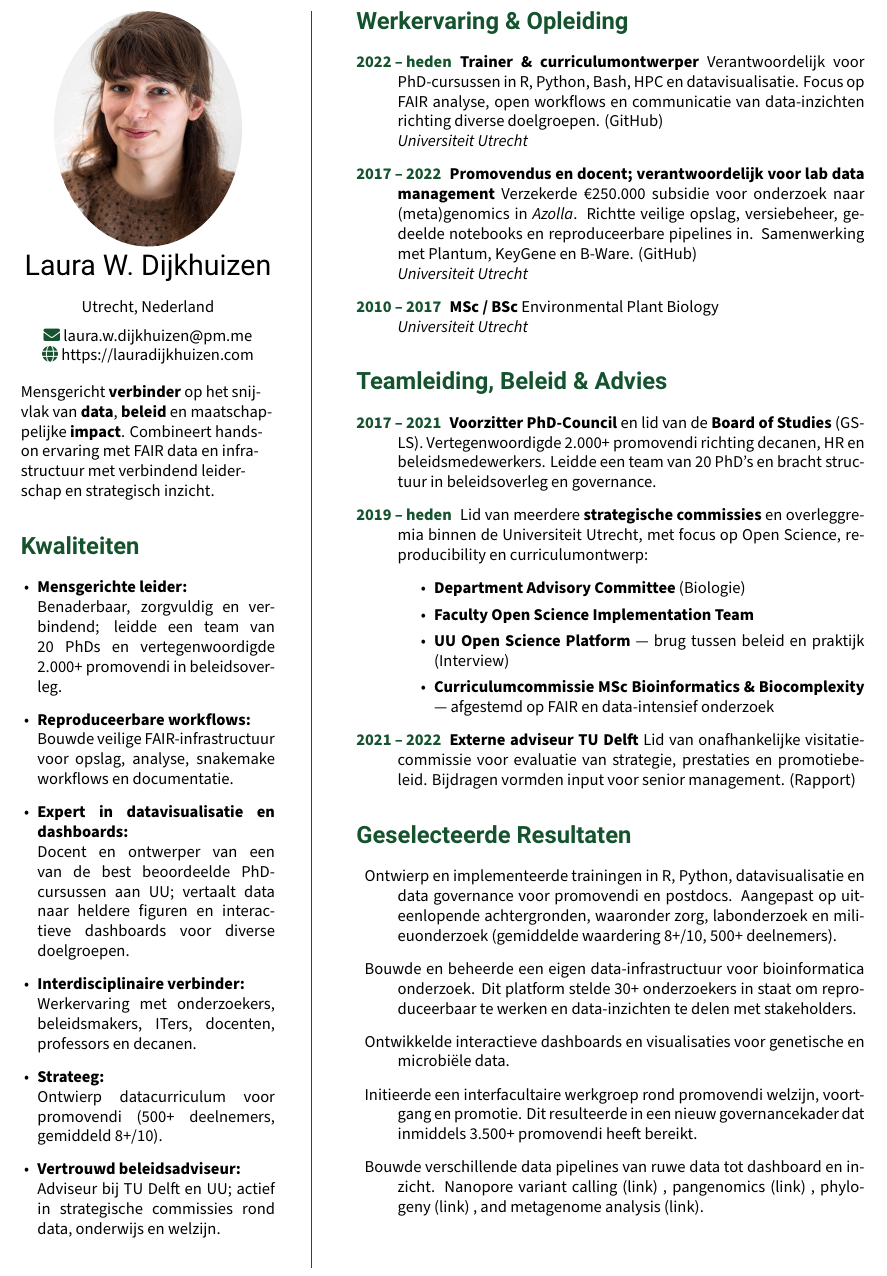
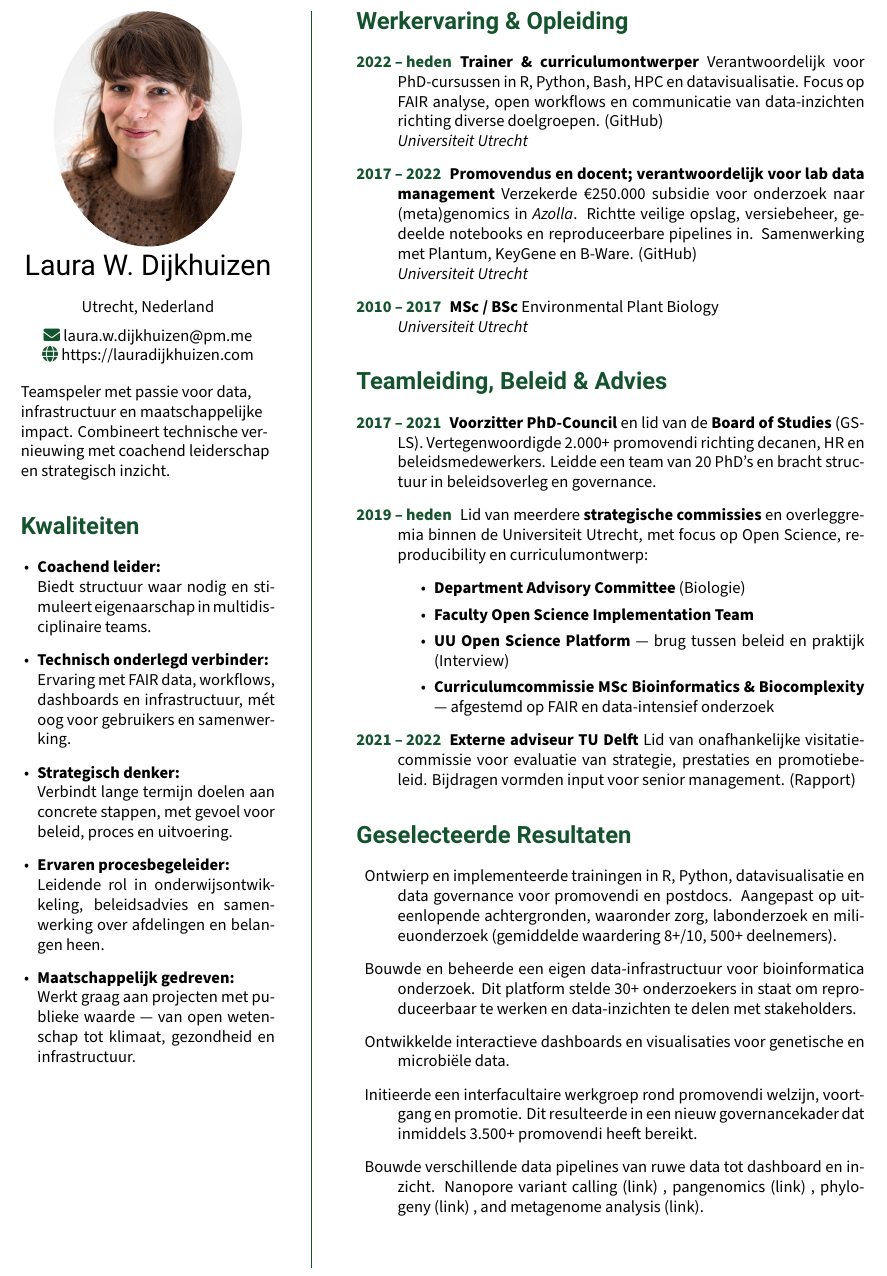
Before and after one commit to lauralwd/CV_generator, a LaTeX CV (cv.tex): part of page 1 of 2, cut so that both start at the same text. Compiled offline with XeLaTeX.

Commit message:
verbeteringen in linker kolom

```diff
--- a/cv.tex
+++ b/cv.tex
@@ -52,26 +52,22 @@
 % About me — R&D data & reporting (tailored)
 
 {\RaggedRight
-
-  Mensgericht \textbf{verbinder} op het snijvlak van \textbf{data}, \textbf{beleid} en maatschappelijke \textbf{impact}.
-  Combineert hands-on ervaring met FAIR data en infrastructuur met verbindend leiderschap en strategisch inzicht.
-
+  Teamspeler met passie voor data, infrastructuur en maatschappelijke impact.
+  Combineert technische vernieuwing met coachend leiderschap en strategisch inzicht.
 }
 
 \GreenHeading{Kwaliteiten}
 \begin{itemize}[leftmargin=1em, itemindent=0em]
-  \item \textbf{Mensgerichte leider:}\\
-    Benaderbaar, zorgvuldig en verbindend; leidde een team van 20 PhDs en vertegenwoordigde 2.000+ promovendi in beleidsoverleg.
-  \item \textbf{Reproduceerbare workflows:} \\
-    Bouwde veilige FAIR-infrastructuur voor opslag, analyse, snakemake workflows en documentatie.
-  \item \textbf{Expert in datavisualisatie en dashboards:} \\
-    Docent en ontwerper van een van de best beoordeelde PhD-cursussen aan UU; vertaalt data naar heldere figuren en interactieve dashboards voor diverse doelgroepen.
-  \item \textbf{Interdisciplinaire verbinder:} \\
-    Werkervaring met onderzoekers, beleidsmakers, ITers, docenten, professors en decanen.
-  \item \textbf{Strateeg:} \\
-    Ontwierp datacurriculum voor promovendi (500+ deelnemers, gemiddeld 8+/10).
-  \item \textbf{Vertrouwd beleidsadviseur:} \\
-    Adviseur bij TU Delft en UU; actief in strategische commissies rond data, onderwijs en welzijn.
+  \item \textbf{Coachend leider:}\\
+    Biedt structuur waar nodig en stimuleert eigenaarschap in multidisciplinaire teams.
+  \item \textbf{Technisch onderlegd verbinder:} \\
+    Ervaring met FAIR data, workflows, dashboards en infrastructuur, mét oog voor gebruikers en samenwerking.
+  \item \textbf{Strategisch denker:} \\
+    Verbindt lange termijn doelen aan concrete stappen, met gevoel voor beleid, proces en uitvoering.
+  \item \textbf{Ervaren procesbegeleider:} \\
+    Leidende rol in onderwijsontwikkeling, beleidsadvies en samenwerking over afdelingen en belangen heen.
+  \item \textbf{Maatschappelijk gedreven:} \\
+    Werkt graag aan projecten met publieke waarde — van open wetenschap tot klimaat, gezondheid en infrastructuur.
 \end{itemize}
 
 % Close column 1 put in vertical line as column2 —————————————————————————————————––
```
